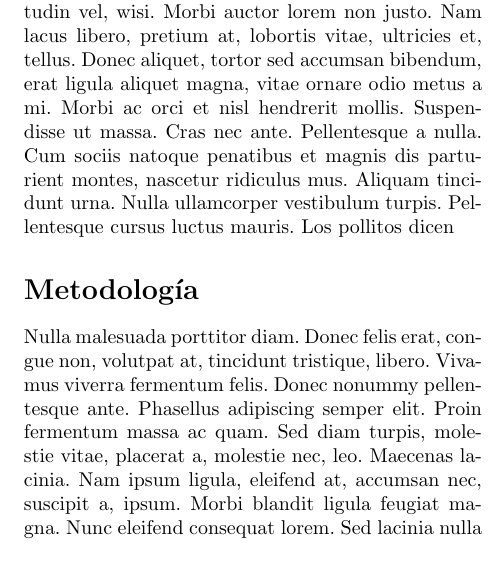
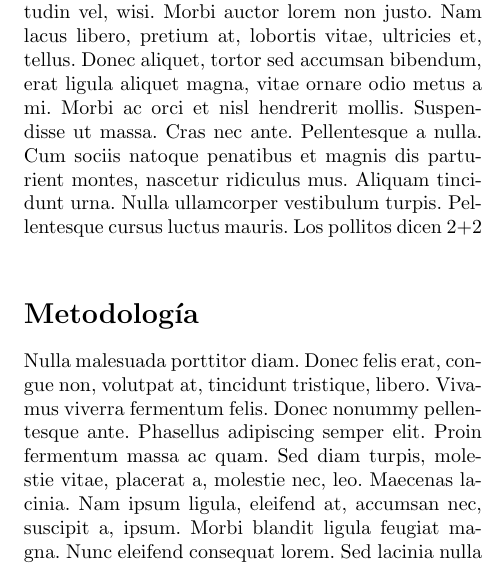
Before and after one commit to Medina1010/LaTeX-Template, a LaTeX paper (main.tex, which reads secciones/introduccion.tex): part of one column of page 1 of 2, cut so that both start at the same text. Compiled offline with pdfLaTeX.

Commit message:
Agregar 2+2

```diff
--- a/secciones/introduccion.tex
+++ b/secciones/introduccion.tex
@@ -2,3 +2,4 @@
 
 \lipsum[2]
 Los pollitos dicen
+2+2
```
Also changed, not shown: 1 other file.
